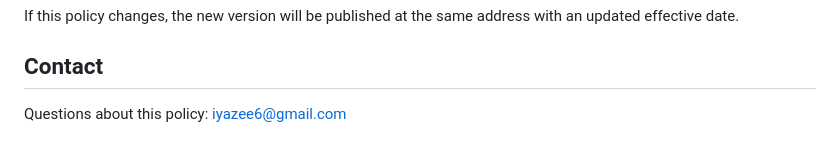
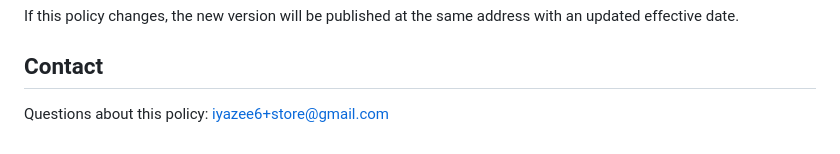
Before and after one commit to iYazee6-AI/TabVault, a Markdown page: PRIVACY.md, the part around the change. Drawn GitHub-style.

```diff
--- a/PRIVACY.md
+++ b/PRIVACY.md
@@ -94,4 +94,4 @@ with an updated effective date.
 
 ## Contact
 
-Questions about this policy: iyazee6@gmail.com
+Questions about this policy: iyazee6+store@gmail.com
```
Also changed, not shown: docs/store/listing.md (+2 -2 lines).
